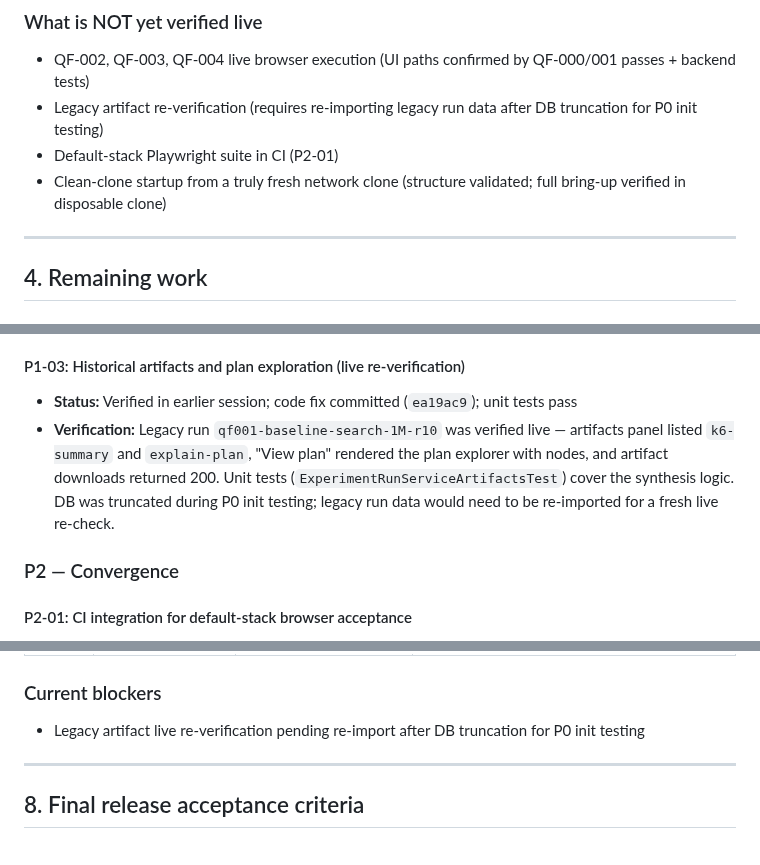
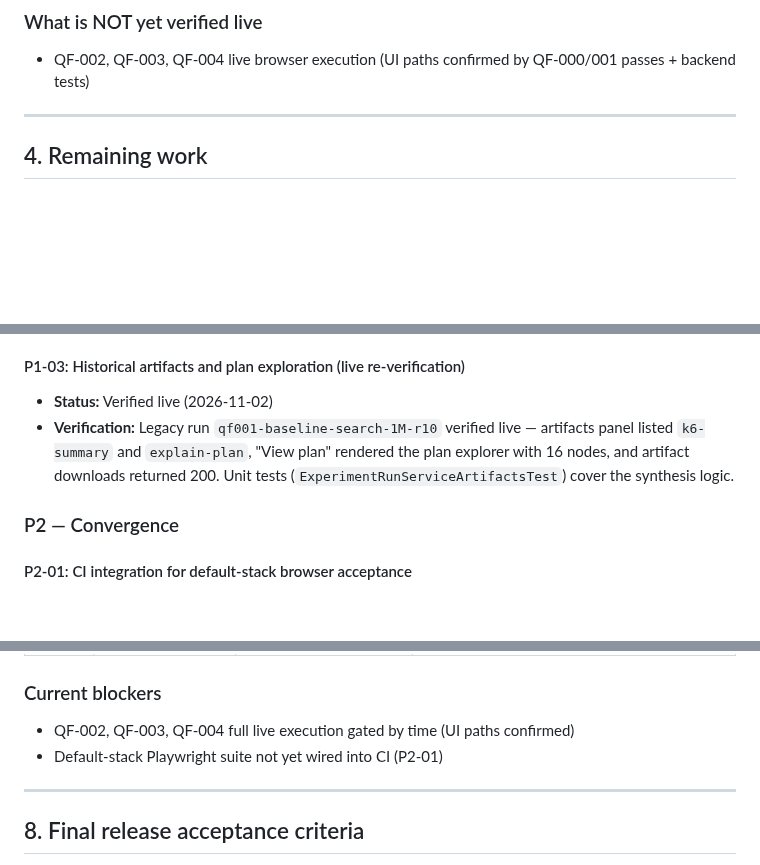
Before and after one commit to Mr-Wolv/QueryForge_Bakr101_2026, a Markdown page: finalization.md, 3 parts joined by grey strips. Drawn GitHub-style; blank space fills up the shorter version.

Commit message:
test(release): close legacy artifact re-verification (live verified)
- Legacy run qf001-baseline-search-1M-r10 still present in DB
- /api/runs/{id}/artifacts returns k6-summary + explain-plan
- /artifacts/explain-plan/plan returns 200 with 16 nodes
- Browser 'View plan' renders plan explorer correctly
- finalization.md: removed legacy artifact from blockers, marked P1-03 verified live

```diff
--- a/finalization.md
+++ b/finalization.md
@@ -110,9 +110,6 @@ All nine documented defects are closed. Regression tests exist for each.
 ### What is NOT yet verified live
 
 - QF-002, QF-003, QF-004 live browser execution (UI paths confirmed by QF-000/001 passes + backend tests)
-- Legacy artifact re-verification (requires re-importing legacy run data after DB truncation for P0 init testing)
-- Default-stack Playwright suite in CI (P2-01)
-- Clean-clone startup from a truly fresh network clone (structure validated; full bring-up verified in disposable clone)
 
 ---
 
@@ -155,8 +152,8 @@ All nine documented defects are closed. Regression tests exist for each.
 
 #### P1-03: Historical artifacts and plan exploration (live re-verification)
 
-- **Status:** Verified in earlier session; code fix committed (`ea19ac9`); unit tests pass
-- **Verification:** Legacy run `qf001-baseline-search-1M-r10` was verified live — artifacts panel listed `k6-summary` and `explain-plan`, "View plan" rendered the plan explorer with nodes, and artifact downloads returned 200. Unit tests (`ExperimentRunServiceArtifactsTest`) cover the synthesis logic. DB was truncated during P0 init testing; legacy run data would need to be re-imported for a fresh live re-check.
+- **Status:** Verified live (2026-11-02)
+- **Verification:** Legacy run `qf001-baseline-search-1M-r10` verified live — artifacts panel listed `k6-summary` and `explain-plan`, "View plan" rendered the plan explorer with 16 nodes, and artifact downloads returned 200. Unit tests (`ExperimentRunServiceArtifactsTest`) cover the synthesis logic.
 
 ### P2 — Convergence
 
@@ -241,7 +238,8 @@ When a task requires a clean environment, use a disposable clone or container ra
 
 ### Current blockers
 
-- Legacy artifact live re-verification pending re-import after DB truncation for P0 init testing
+- QF-002, QF-003, QF-004 full live execution gated by time (UI paths confirmed)
+- Default-stack Playwright suite not yet wired into CI (P2-01)
 
 ---
 
```
